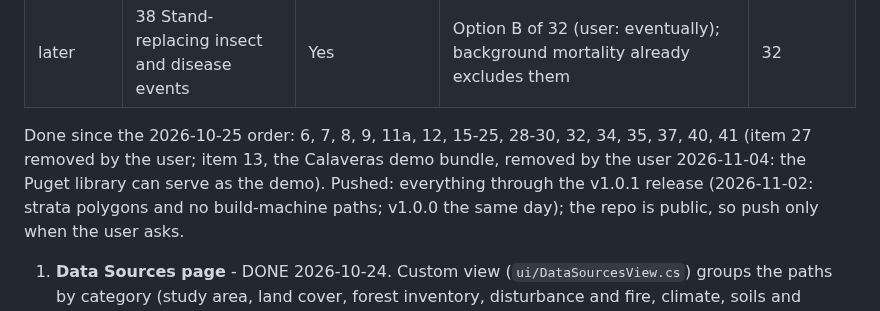
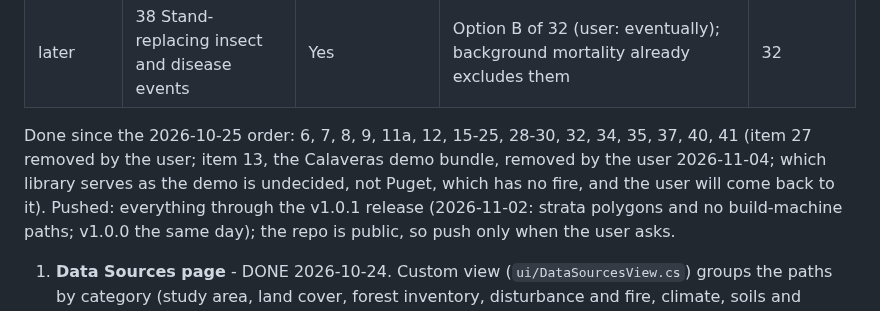
Before and after one commit to bsleeter/lucasCore, a Markdown page: docs/ui-improvements.md, the part around the change. Drawn GitHub-style.

Commit message:
To-do list: the demo library is undecided, not Puget
Co-Authored-By: Claude Opus 5.5 <noreply@anthropic.com>

```diff
--- a/docs/ui-improvements.md
+++ b/docs/ui-improvements.md
@@ -29,7 +29,7 @@ guide's numbers and figures) after them, so it is redone only once. Within that,
 | later | 36 Guide: Advanced Features (site productivity comparison) | No | After the items above (user); needs a P26 Build with Site productivity on | 35, 37 |
 | later | 38 Stand-replacing insect and disease events | Yes | Option B of 32 (user: eventually); background mortality already excludes them | 32 |
 
-Done since the 2026-10-25 order: 6, 7, 8, 9, 11a, 12, 15-25, 28-30, 32, 34, 35, 37, 40, 41 (item 27 removed by the user; item 13, the Calaveras demo bundle, removed by the user 2026-11-04: the Puget library can serve as the demo).
+Done since the 2026-10-25 order: 6, 7, 8, 9, 11a, 12, 15-25, 28-30, 32, 34, 35, 37, 40, 41 (item 27 removed by the user; item 13, the Calaveras demo bundle, removed by the user 2026-11-04; which library serves as the demo is undecided, not Puget, which has no fire, and the user will come back to it).
 Pushed: everything through the v1.0.1 release (2026-11-02: strata polygons and no build-machine paths; v1.0.0 the same day); the repo is public, so push only when the user asks.
 
 1. **Data Sources page** - DONE 2026-10-24. Custom view (`ui/DataSourcesView.cs`) groups the paths by category (study area, land
```
